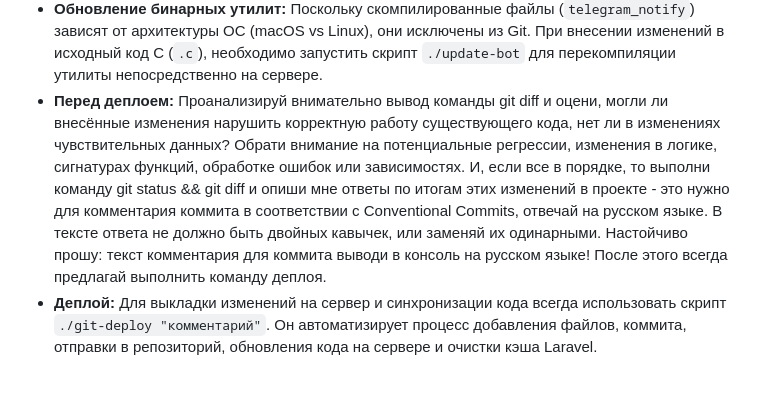
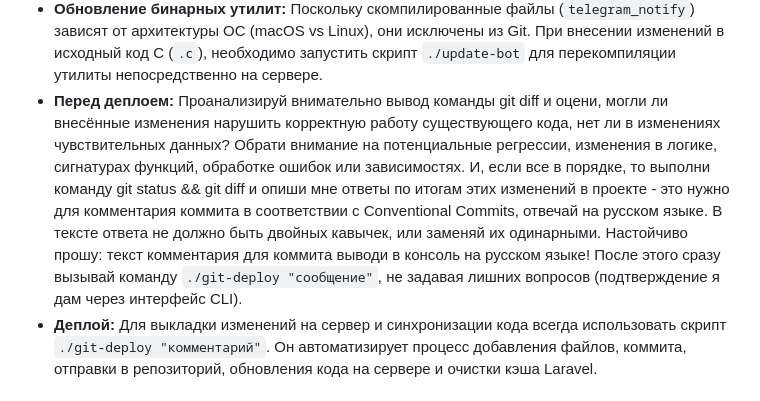
Before and after one commit to novozhilovsergeydisk/lan-install, a Markdown page: GEMINI.md, the part around the change. GitHub-like rendering.

Commit message:
docs: уточнение процесса деплоя в GEMINI.md
- Инструкция обновлена: теперь агент вызывает команду git-deploy сразу после анализа, без предварительного текстового вопроса.

```diff
--- a/GEMINI.md
+++ b/GEMINI.md
@@ -23,7 +23,7 @@ sudo psql -U postgres -d lan_install -c "\d
 * **Безопасность:** Никогда не хардкодить пароли, токены и ключи API в исходном коде или документации (GEMINI.md). Всегда выносить чувствительные данные в переменные окружения (`.env`) или локальные файлы конфигурации (`telegram.conf`), которые добавлены в `.gitignore`.
 * **Тестирование уведомлений:** Для проверки работы Telegram-уведомлений на локальной машине или в процессе разработки использовать тестового бота (например, `@FlowboxNotifyBot`). Его токен и ID чата должны находиться исключительно в локальном файле `utils/C/notify-bot/telegram.conf`, чтобы не беспокоить пользователей в боевых чатах.
 * **Обновление бинарных утилит:** Поскольку скомпилированные файлы (`telegram_notify`) зависят от архитектуры ОС (macOS vs Linux), они исключены из Git. При внесении изменений в исходный код C (`.c`), необходимо запустить скрипт `./update-bot` для перекомпиляции утилиты непосредственно на сервере.
-* **Перед деплоем:** Проанализируй внимательно вывод команды git diff и оцени, могли ли внесённые изменения нарушить корректную работу существующего кода, нет ли в изменениях чувствительных данных? Обрати внимание на потенциальные регрессии, изменения в логике, сигнатурах функций, обработке ошибок или зависимостях. И, если все в порядке, то выполни команду git status && git diff и опиши мне ответы по итогам этих изменений в проекте - это нужно для комментария коммита в соответствии с Conventional Commits, отвечай на русском языке. В тексте ответа не должно быть двойных кавычек, или заменяй их одинарными. Настойчиво прошу: текст комментария для коммита выводи в консоль на русском языке! После этого всегда предлагай выполнить команду деплоя.
+* **Перед деплоем:** Проанализируй внимательно вывод команды git diff и оцени, могли ли внесённые изменения нарушить корректную работу существующего кода, нет ли в изменениях чувствительных данных? Обрати внимание на потенциальные регрессии, изменения в логике, сигнатурах функций, обработке ошибок или зависимостях. И, если все в порядке, то выполни команду git status && git diff и опиши мне ответы по итогам этих изменений в проекте - это нужно для комментария коммита в соответствии с Conventional Commits, отвечай на русском языке. В тексте ответа не должно быть двойных кавычек, или заменяй их одинарными. Настойчиво прошу: текст комментария для коммита выводи в консоль на русском языке! После этого сразу вызывай команду `./git-deploy "сообщение"`, не задавая лишних вопросов (подтверждение я дам через интерфейс CLI).
 * **Деплой:** Для выкладки изменений на сервер и синхронизации кода всегда использовать скрипт `./git-deploy "комментарий"`. Он автоматизирует процесс добавления файлов, коммита, отправки в репозиторий, обновления кода на сервере и очистки кэша Laravel.
 
 ## Ключевые технологии:
```
